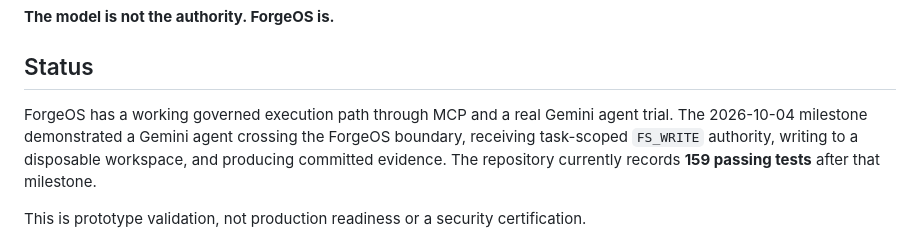
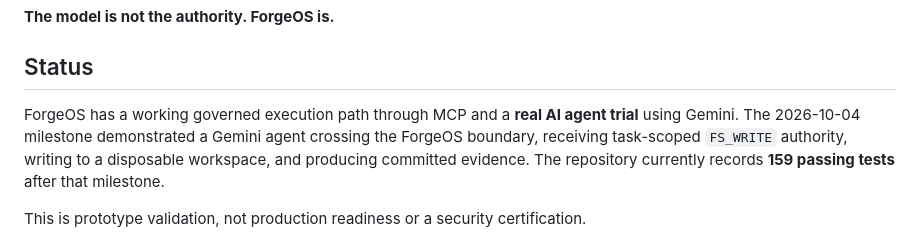
Before and after one commit to kahaos/ForgeOS, a Markdown page: README.md, the part around the change. Rendered like a GitHub page.

Commit message:
Fix README public metadata test wording

```diff
--- a/README.md
+++ b/README.md
@@ -10,7 +10,7 @@ ForgeOS is a **proprietary source-available** AI agent control plane that sits b
 
 ## Status
 
-ForgeOS has a working governed execution path through MCP and a real Gemini agent trial. The 2026-10-04 milestone demonstrated a Gemini agent crossing the ForgeOS boundary, receiving task-scoped `FS_WRITE` authority, writing to a disposable workspace, and producing committed evidence. The repository currently records **159 passing tests** after that milestone.
+ForgeOS has a working governed execution path through MCP and a **real AI agent trial** using Gemini. The 2026-10-04 milestone demonstrated a Gemini agent crossing the ForgeOS boundary, receiving task-scoped `FS_WRITE` authority, writing to a disposable workspace, and producing committed evidence. The repository currently records **159 passing tests** after that milestone.
 
 This is prototype validation, not production readiness or a security certification.
 
```
